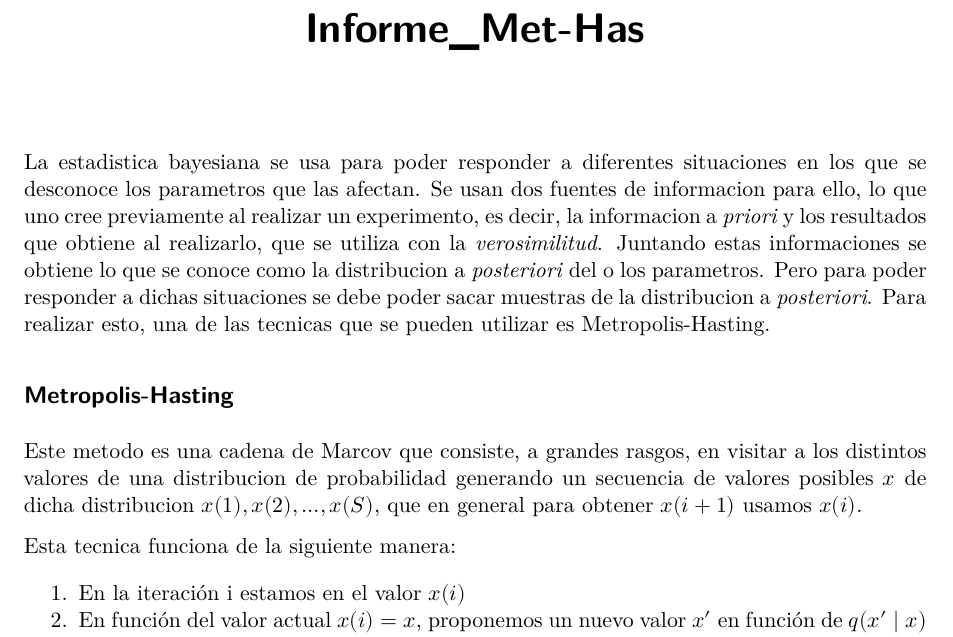
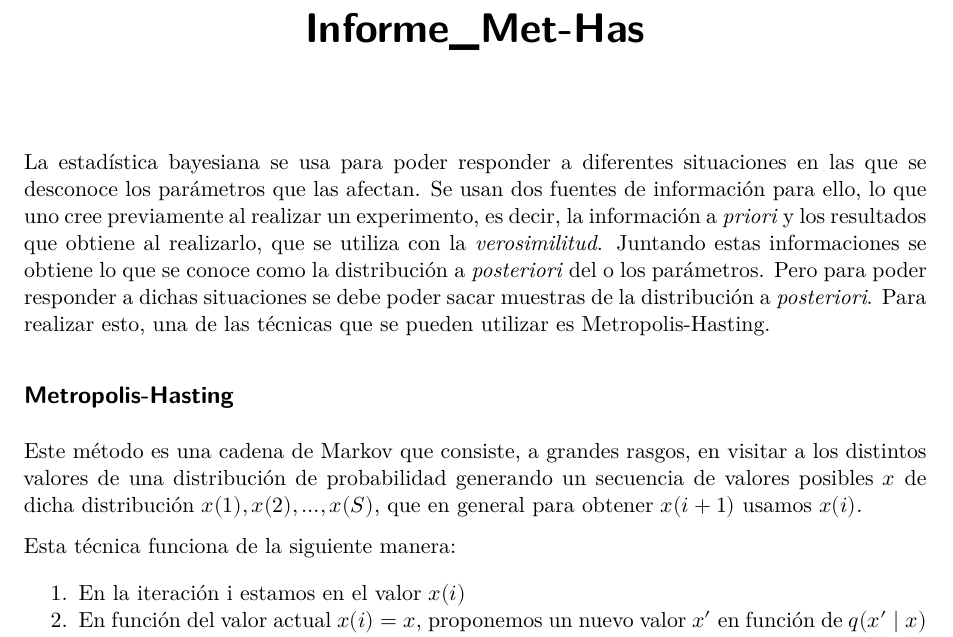
Before and after one commit to TomasAnderson0/TP2_Bayes, a Quarto document (Informe_Met-Has.qmd): part of the page, cut so that both start at the same text. Rendered offline with R 4.5, knitr and Pandoc in place of Quarto, then LaTeX, with nearby package versions.

Commit message:
Correciones ortográficas 1

```diff
--- a/Informe_Met-Has.qmd
+++ b/Informe_Met-Has.qmd
@@ -4,13 +4,13 @@ format: pdf
 editor: visual
 ---
 
-La estadistica bayesiana se usa para poder responder a diferentes situaciones en los que se desconoce los parametros que las afectan. Se usan dos fuentes de informacion para ello, lo que uno cree previamente al realizar un experimento, es decir, la informacion a *priori* y los resultados que obtiene al realizarlo, que se utiliza con la *verosimilitud*. Juntando estas informaciones se obtiene lo que se conoce como la distribucion a *posteriori* del o los parametros. Pero para poder responder a dichas situaciones se debe poder sacar muestras de la distribucion a *posteriori*. Para realizar esto, una de las tecnicas que se pueden utilizar es Metropolis-Hasting.
+La estadística bayesiana se usa para poder responder a diferentes situaciones en las que se desconoce los parámetros que las afectan. Se usan dos fuentes de información para ello, lo que uno cree previamente al realizar un experimento, es decir, la información a *priori* y los resultados que obtiene al realizarlo, que se utiliza con la *verosimilitud*. Juntando estas informaciones se obtiene lo que se conoce como la distribución a *posteriori* del o los parámetros. Pero para poder responder a dichas situaciones se debe poder sacar muestras de la distribución a *posteriori*. Para realizar esto, una de las técnicas que se pueden utilizar es Metropolis-Hasting.
 
 ## Metropolis-Hasting
 
-Este metodo es una cadena de Marcov que consiste, a grandes rasgos, en visitar a los distintos valores de una distribucion de probabilidad generando un secuencia de valores posibles $x$ de dicha distribucion $x(1),x(2),…,x(S)$, que en general para obtener $x(i+1)$ usamos $x(i)$.
+Este método es una cadena de Markov que consiste, a grandes rasgos, en visitar a los distintos valores de una distribución de probabilidad generando un secuencia de valores posibles $x$ de dicha distribución $x(1),x(2),…,x(S)$, que en general para obtener $x(i+1)$ usamos $x(i)$.
 
-Esta tecnica funciona de la siguiente manera:
+Esta técnica funciona de la siguiente manera:
 
 1.  En la iteración i estamos en el valor $x(i)$
 2.  En función del valor actual $x(i)=x$, proponemos un nuevo valor $x′$ en función de $q(x′∣x)$ siendo q la distribución de salto que uno debe proponer, que sera la que presente los puntos de salto posibles.
```
Also changed, not shown: Informe_Met-Has.qmd (4 more changed lines).
